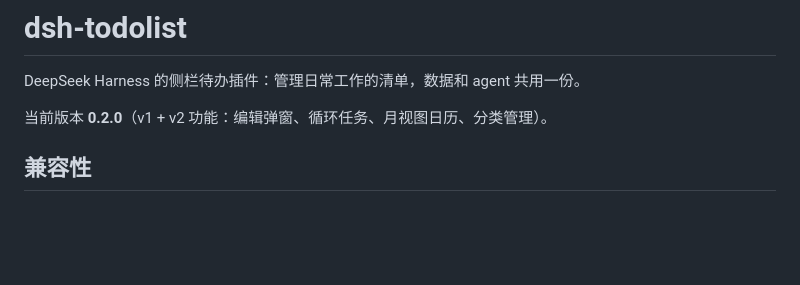
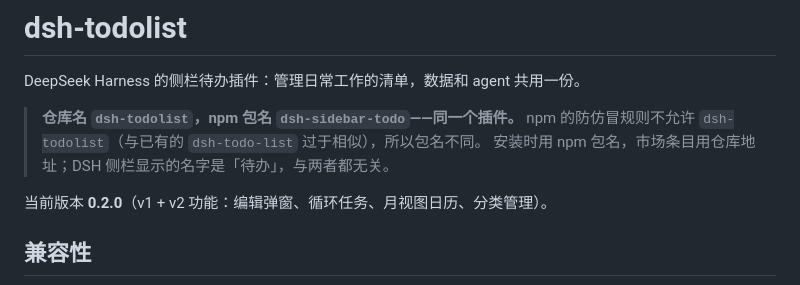
Before and after one commit to Natte/dsh-sidebar-todo, a Markdown page: README.md, the part around the change. Drawn GitHub-style; blank space fills up the shorter version.

Commit message:
docs: 说明仓库名与 npm 包名不同的原因

```diff
--- a/README.md
+++ b/README.md
@@ -1,6 +1,10 @@
 # dsh-todolist
 
 DeepSeek Harness 的侧栏待办插件：管理日常工作的清单，数据和 agent 共用一份。
+
+> **仓库名 `dsh-todolist`，npm 包名 `dsh-sidebar-todo`——同一个插件。**
+> npm 的防仿冒规则不允许 `dsh-todolist`（与已有的 `dsh-todo-list` 过于相似），所以包名不同。
+> 安装时用 npm 包名，市场条目用仓库地址；DSH 侧栏显示的名字是「待办」，与两者都无关。
 
 当前版本 **0.2.0**（v1 + v2 功能：编辑弹窗、循环任务、月视图日历、分类管理）。
 
```
